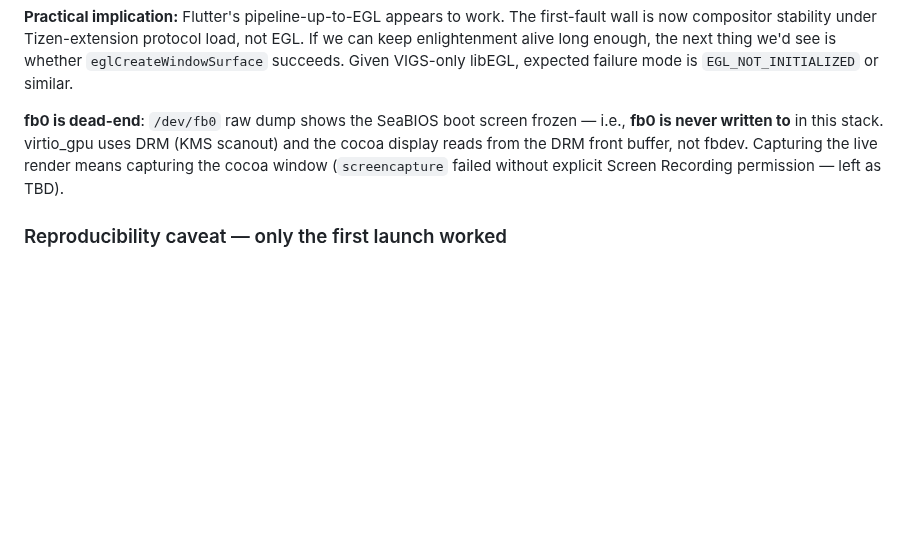
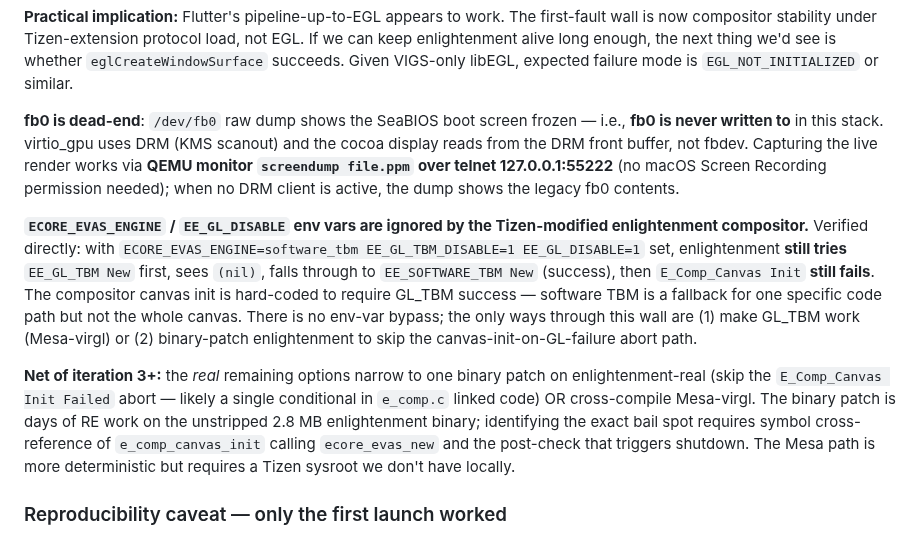
Before and after one commit to ChabanovX/tizen-tv-flutter-dev, a Markdown page: docs/FINDINGS.md, the part around the change. Rendered like a GitHub page; blank space fills up the shorter version.

Commit message:
docs(emulator): iter 3+ — ECORE_EVAS_ENGINE/EE_GL_DISABLE env vars are ignored; GL_TBM is hard-required; remaining options narrowed to 2
Tried ECORE_EVAS_ENGINE=software_tbm EE_GL_TBM_DISABLE=1 EE_GL_DISABLE=1
and enlightenment still tries EE_GL_TBM New first, falls through to
software TBM on nil, but E_Comp_Canvas Init still fails. So there's no
env-var bypass — compositor canvas init is hard-coded to require GL_TBM
success. The earlier first-after-boot success had GL_TBM succeed by some
race/timing coincidence; later launches consistently fail because
GL_TBM returns (nil).

Documented: QEMU monitor screendump over telnet 55222 works as a
no-permission cocoa capture method. Also documented the firm wall now
narrows to (1) binary-patch enlightenment to skip GL-required abort or
(2) cross-compile Mesa-virgl for the device. No env-var path remains.

Co-Authored-By: Claude Opus 4.7 (1M context) <noreply@anthropic.com>

```diff
--- a/docs/FINDINGS.md
+++ b/docs/FINDINGS.md
@@ -1529,7 +1529,11 @@ User re-fired `/loop` after the iteration 2 wakeup; further iteration produced c
 
 **Practical implication:** Flutter's pipeline-up-to-EGL appears to work. The first-fault wall is now compositor stability under Tizen-extension protocol load, not EGL. If we can keep enlightenment alive long enough, the next thing we'd see is whether `eglCreateWindowSurface` succeeds. Given VIGS-only libEGL, expected failure mode is `EGL_NOT_INITIALIZED` or similar.
 
-**fb0 is dead-end**: `/dev/fb0` raw dump shows the SeaBIOS boot screen frozen — i.e., **fb0 is never written to** in this stack. virtio_gpu uses DRM (KMS scanout) and the cocoa display reads from the DRM front buffer, not fbdev. Capturing the live render means capturing the cocoa window (`screencapture` failed without explicit Screen Recording permission — left as TBD).
+**fb0 is dead-end**: `/dev/fb0` raw dump shows the SeaBIOS boot screen frozen — i.e., **fb0 is never written to** in this stack. virtio_gpu uses DRM (KMS scanout) and the cocoa display reads from the DRM front buffer, not fbdev. Capturing the live render works via **QEMU monitor `screendump file.ppm` over telnet 127.0.0.1:55222** (no macOS Screen Recording permission needed); when no DRM client is active, the dump shows the legacy fb0 contents.
+
+**`ECORE_EVAS_ENGINE` / `EE_GL_DISABLE` env vars are ignored by the Tizen-modified enlightenment compositor.** Verified directly: with `ECORE_EVAS_ENGINE=software_tbm EE_GL_TBM_DISABLE=1 EE_GL_DISABLE=1` set, enlightenment **still tries** `EE_GL_TBM New` first, sees `(nil)`, falls through to `EE_SOFTWARE_TBM New` (success), then `E_Comp_Canvas Init` **still fails**. The compositor canvas init is hard-coded to require GL_TBM success — software TBM is a fallback for one specific code path but not the whole canvas. There is no env-var bypass; the only ways through this wall are (1) make GL_TBM work (Mesa-virgl) or (2) binary-patch enlightenment to skip the canvas-init-on-GL-failure abort path.
+
+**Net of iteration 3+:** the *real* remaining options narrow to one binary patch on enlightenment-real (skip the `E_Comp_Canvas Init Failed` abort — likely a single conditional in `e_comp.c` linked code) OR cross-compile Mesa-virgl. The binary patch is days of RE work on the unstripped 2.8 MB enlightenment binary; identifying the exact bail spot requires symbol cross-reference of `e_comp_canvas_init` calling `ecore_evas_new` and the post-check that triggers shutdown. The Mesa path is more deterministic but requires a Tizen sysroot we don't have locally.
 
 ### Reproducibility caveat — only the first launch worked
 
```
